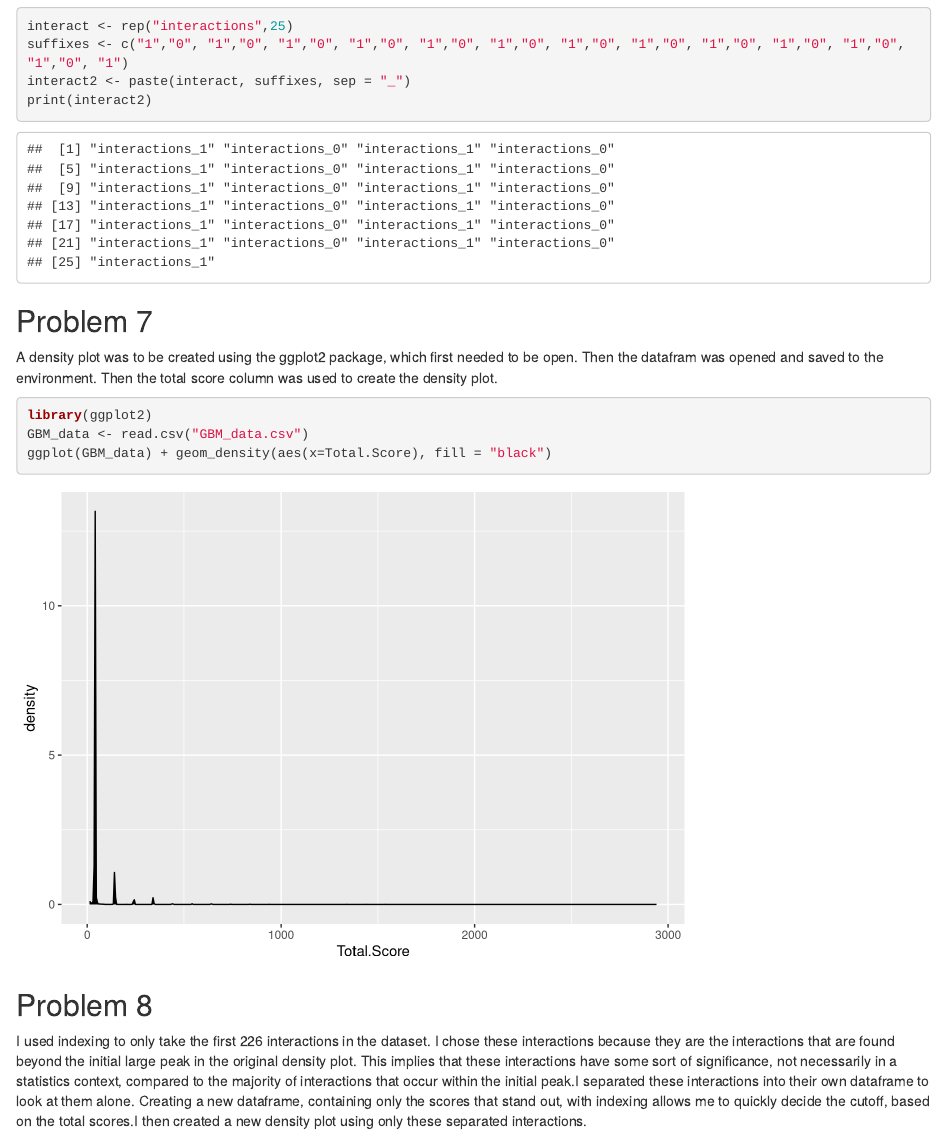
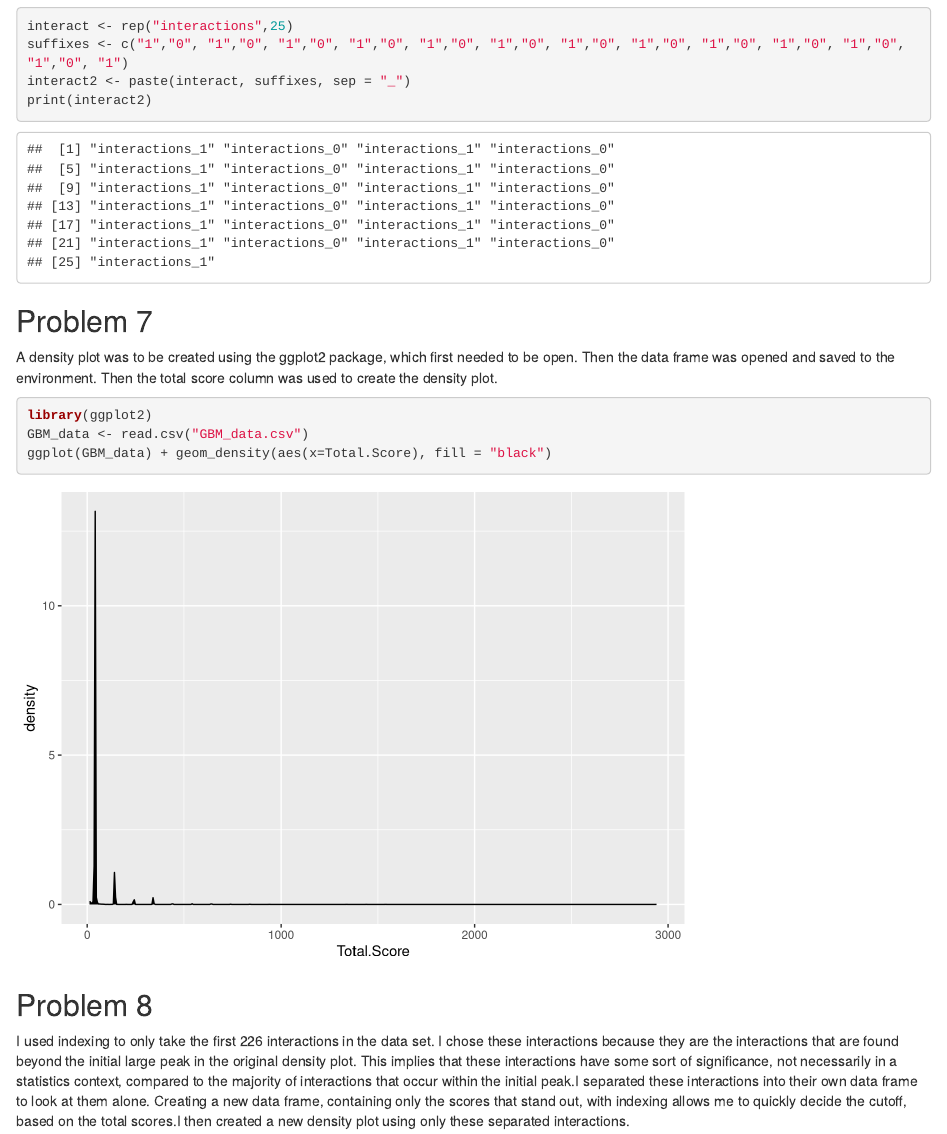
Before and after one commit to laughlintc/BIO247, an R Markdown document (Lecture/Exams/ExamSubmissions/Laughlin_Exam1.Rmd): the page in a window 1100 px wide, from 1030 px down. Rendered offline with R 4.5, knitr and Pandoc, with nearby package versions.

Commit message:
Spelling errors in code descriptions were fixed.

````diff
--- a/Lecture/Exams/ExamSubmissions/Laughlin_Exam1.Rmd
+++ b/Lecture/Exams/ExamSubmissions/Laughlin_Exam1.Rmd
@@ -40,7 +40,7 @@ print(interact2)
 
 ## Problem 7
 
-A density plot was to be created using the ggplot2 package, which first needed to be open. Then the datafram was opened and saved to the environment. Then the total score column was used to create the density plot.
+A density plot was to be created using the ggplot2 package, which first needed to be open. Then the data frame was opened and saved to the environment. Then the total score column was used to create the density plot.
 ```{r}
 library(ggplot2)
 GBM_data <- read.csv("GBM_data.csv")
@@ -49,7 +49,7 @@ ggplot(GBM_data) + geom_density(aes(x=Total.Score), fill = "black")
 
 ## Problem 8
 
-I used indexing to only take the first 226 interactions in the dataset. I chose these interactions because they are the interactions that are found beyond the initial large peak in the original density plot. This implies that these interactions have some sort of significance, not necessarily in a statistics context, compared to the majority of interactions that occur within the initial peak.I separated these interactions into their own dataframe to look at them alone. Creating a new dataframe, containing only the scores that stand out, with indexing allows me to quickly decide the cutoff, based on the total scores.I then created a new density plot using only these separated interactions.
+I used indexing to only take the first 226 interactions in the data set. I chose these interactions because they are the interactions that are found beyond the initial large peak in the original density plot. This implies that these interactions have some sort of significance, not necessarily in a statistics context, compared to the majority of interactions that occur within the initial peak.I separated these interactions into their own data frame to look at them alone. Creating a new data frame, containing only the scores that stand out, with indexing allows me to quickly decide the cutoff, based on the total scores.I then created a new density plot using only these separated interactions.
 ```{r}
 GBM_data_discretized <- GBM_data[1:226,]
 
````
